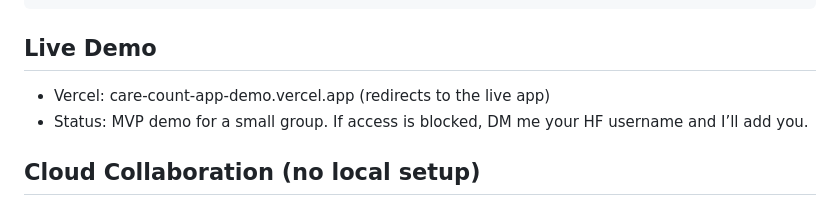
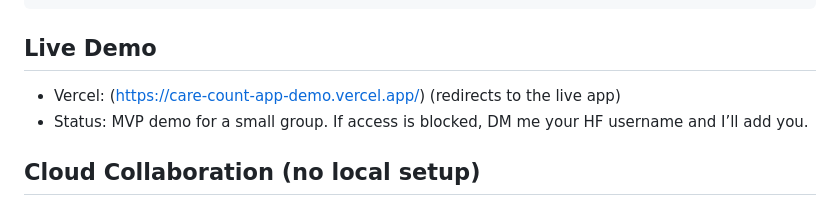
Before and after one commit to tolani007/care-count-starter, a Markdown page: README.md, the part around the change. Drawn GitHub-style.

```diff
--- a/README.md
+++ b/README.md
@@ -9,7 +9,7 @@ license: mit
 sdk_version: 1.48.1
 ---
 ## Live Demo
-- Vercel: care-count-app-demo.vercel.app  (redirects to the live app)
+- Vercel: (https://care-count-app-demo.vercel.app/)  (redirects to the live app)
 - Status: MVP demo for a small group. If access is blocked, DM me your HF username and I’ll add you.
 
 ## Cloud Collaboration (no local setup)
```
